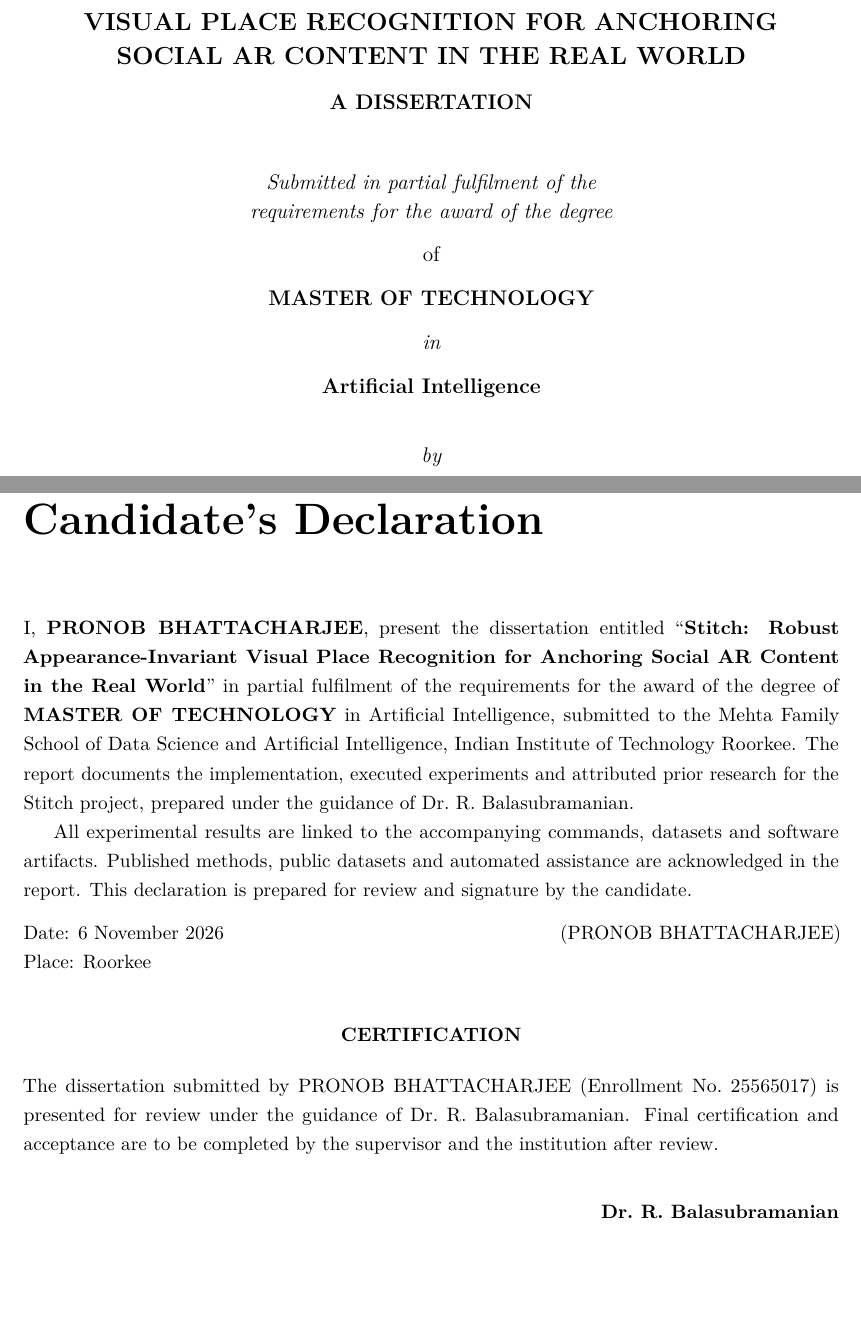
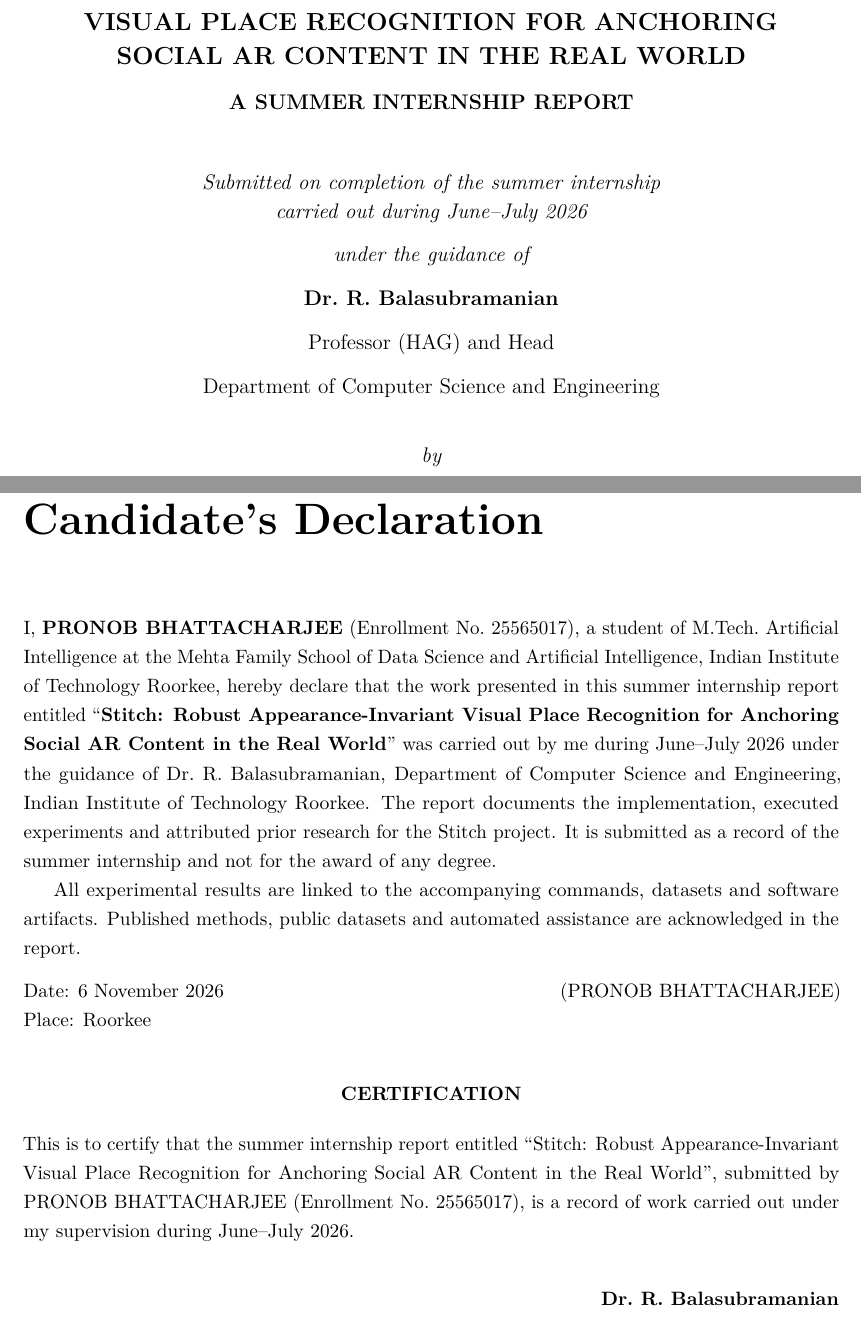
Before and after one commit to bhattacharjee2103/Stitch-research, a LaTeX thesis (report/main.tex, which reads report/frontmatter.tex, report/metadata.tex): two parts of pages 2 and 4 of 88, joined at a grey line, cut so that both start at the same text, the shorter picture padded with empty space. Compiled offline with pdfLaTeX.

Commit message:
Present the report as a summer internship report, not a dissertation
- Title pages: "A Summer Internship Report", internship period and
  supervisor instead of the M.Tech degree-award wording.
- Declaration and certification rewritten for a summer internship.
- "thesis" -> "report" throughout the prose; slide subtitle updated.
- Rebuilt report (88 pp), full edition (260 pp), slides, PPTX and
  LaTeX source zips.

Co-Authored-By: Claude Opus 5.5 <noreply@anthropic.com>

```diff
--- a/report/frontmatter.tex
+++ b/report/frontmatter.tex
@@ -35,13 +35,13 @@
   {STITCH: ROBUST APPEARANCE-INVARIANT\\
    VISUAL PLACE RECOGNITION FOR ANCHORING\\
    SOCIAL AR CONTENT IN THE REAL WORLD};
-\CoverLine{632.557}{12}{\bfseries A DISSERTATION}
-\CoverLine{587.473}{12}{\itshape Submitted in partial fulfilment of the}
-\CoverLine{571.214}{12}{\itshape requirements for the award of the degree}
-\CoverLine{546.451}{12}{of}
-\CoverLine{521.688}{12}{\bfseries\DegreeName}
-\CoverLine{496.925}{12}{\itshape in}
-\CoverLine{472.162}{12}{\bfseries\ProgrammeName}
+\CoverLine{632.557}{12}{\bfseries A SUMMER INTERNSHIP REPORT}
+\CoverLine{587.473}{12}{\itshape Submitted on completion of the summer internship}
+\CoverLine{571.214}{12}{\itshape carried out during \InternshipPeriod}
+\CoverLine{546.451}{12}{\itshape under the guidance of}
+\CoverLine{521.688}{12}{\bfseries\SupervisorName}
+\CoverLine{496.925}{12}{\SupervisorDesignation}
+\CoverLine{472.162}{12}{\SupervisorDepartment}
 \CoverLine{433.226}{12}{\itshape by}
 \CoverLine{394.289}{12}{\bfseries\StudentName}
 \CoverLine{372.361}{12}{Enrollment No: \EnrollmentNumber}
@@ -63,24 +64,24 @@
 
 \chapter*{Candidate's Declaration}
 \addcontentsline{toc}{chapter}{Candidate's Declaration}
-I, \textbf{\StudentName}, present the dissertation entitled
-``\textbf{\StitchFullTitle}'' in partial fulfilment of the requirements for the award of the degree of
-\textbf{\DegreeName} in \ProgrammeName, submitted to the \SchoolName,
-\InstituteName. The report documents the implementation, executed experiments and attributed prior
-research for the Stitch project, prepared under the guidance of \SupervisorName.
+I, \textbf{\StudentName} (Enrollment No.\ \EnrollmentNumber), a student of M.Tech.\ \ProgrammeName{} at the
+\SchoolName, \InstituteName, hereby declare that the work presented in this summer internship
+report entitled ``\textbf{\StitchFullTitle}'' was carried out by me during \InternshipPeriod{} under
+the guidance of \SupervisorName, \SupervisorDepartment, \InstituteName. The report documents
+the implementation, executed experiments and attributed prior research for the Stitch project.
+It is submitted as a record of the summer internship and not for the award of any degree.
 
 All experimental results are linked to the accompanying commands, datasets and software artifacts.
 Published methods, public datasets and automated assistance are acknowledged in the report.
-This declaration is prepared for review and signature by the candidate.
 
 \vspace{8pt}
 \noindent Date: \ReportDate\hfill (\StudentName)\par
 \noindent Place: Roorkee\par
 \vspace{13pt}
 \begin{center}\bfseries CERTIFICATION\end{center}
-The dissertation submitted by \StudentName\ (Enrollment No.\ \EnrollmentNumber) is presented for
-review under the guidance of \SupervisorName. Final certification and acceptance are to be
-completed by the supervisor and the institution after review.
+This is to certify that the summer internship report entitled ``\StitchFullTitle'', submitted by
+\StudentName\ (Enrollment No.\ \EnrollmentNumber), is a record of work carried out under my
+supervision during \InternshipPeriod.
 
 \vspace{10pt}
 \begin{flushright}
--- a/report/metadata.tex
+++ b/report/metadata.tex
@@ -10,6 +10,7 @@
 \newcommand{\InstituteUppercase}{INDIAN INSTITUTE OF TECHNOLOGY ROORKEE}
 \newcommand{\DegreeName}{MASTER OF TECHNOLOGY}
 \newcommand{\ProgrammeName}{Artificial Intelligence}
+\newcommand{\InternshipPeriod}{June--July 2026}
 \newcommand{\ProgrammeYears}{2025--2027}
 \newcommand{\ReportMonthYear}{November, 2026}
 \newcommand{\ReportDate}{6 November 2026}
```
Also changed, not shown: presentation/Stitch_IITR_Presentation.tex (+1 -1 lines), report/chapters/01_introduction.tex (+4 -4 lines), report/chapters/02_background.tex (+2 -2 lines), report/chapters/05_datasets.tex (+4 -4 lines), report/chapters/06_methodology.tex (+2 -2 lines), report/chapters/08_results.tex (+1 -1 lines), report/chapters/09_deployment.tex (+1 -1 lines), report/chapters/10_ethics.tex (+5 -5 lines), report/chapters/11_conclusion.tex (+1 -1 lines), report/chapters/appendix_a_reproduction.tex (+2 -2 lines), deliverables/Stitch_IITR_Report.pdf, report/frontmatter.tex (7 more changed lines), 10 other files.
